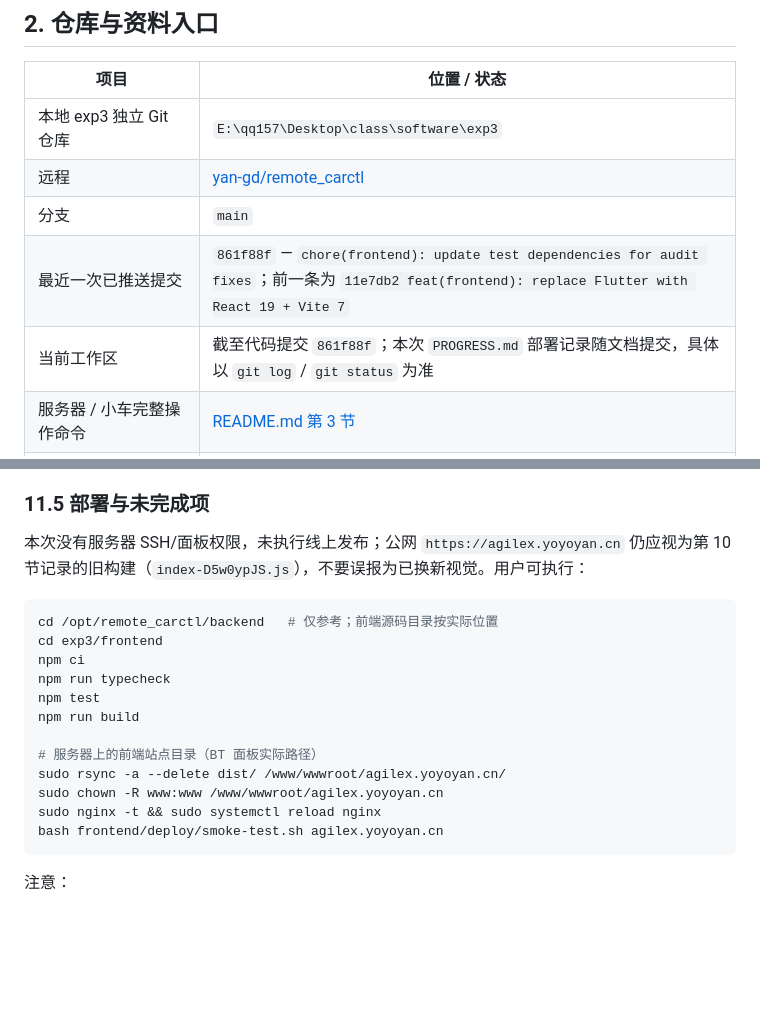
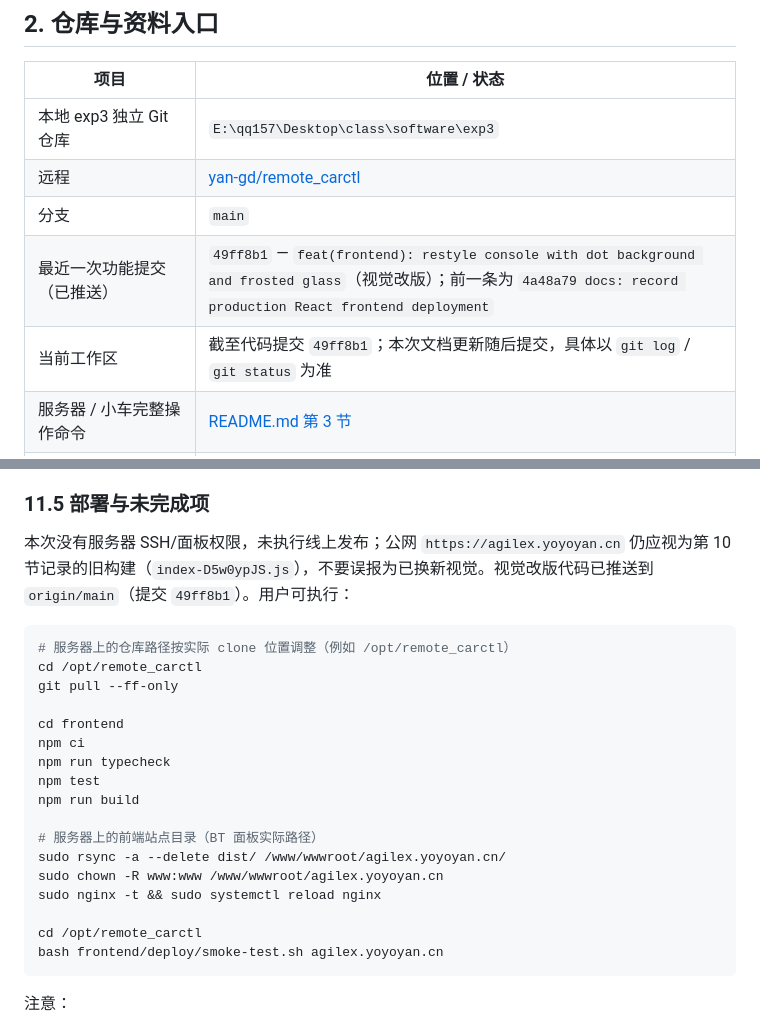
Before and after one commit to yan-gd/remote_carctl, a Markdown page: PROGRESS.md, 2 parts joined by grey strips. Drawn GitHub-style; blank space fills up the shorter version.

Commit message:
docs: record frontend redesign and server update steps

````diff
--- a/PROGRESS.md
+++ b/PROGRESS.md
@@ -19,8 +19,8 @@
 | 本地 exp3 独立 Git 仓库 | `E:\qq157\Desktop\class\software\exp3` |
 | 远程 | [yan-gd/remote_carctl](https://github.com/yan-gd/remote_carctl) |
 | 分支 | `main` |
-| 最近一次已推送提交 | `861f88f` — `chore(frontend): update test dependencies for audit fixes`；前一条为 `11e7db2 feat(frontend): replace Flutter with React 19 + Vite 7` |
-| 当前工作区 | 截至代码提交 `861f88f`；本次 `PROGRESS.md` 部署记录随文档提交，具体以 `git log` / `git status` 为准 |
+| 最近一次功能提交（已推送） | `49ff8b1` — `feat(frontend): restyle console with dot background and frosted glass`（视觉改版）；前一条为 `4a48a79 docs: record production React frontend deployment` |
+| 当前工作区 | 截至代码提交 `49ff8b1`；本次文档更新随后提交，具体以 `git log` / `git status` 为准 |
 | 服务器 / 小车完整操作命令 | [README.md 第 3 节](README.md#3-quick-start服务器--小车端) |
 | 前端代码与开发说明 | [frontend/README.md](frontend/README.md) |
 | 前端部署（nginx/HTTPS/限流） | [frontend/deploy/README.md](frontend/deploy/README.md) |
@@ -330,11 +330,14 @@ cd /home/agilex/Desktop/remote_carctl/robot-bridge
 
 ### 11.5 部署与未完成项
 
-本次没有服务器 SSH/面板权限，未执行线上发布；公网 `https://agilex.yoyoyan.cn` 仍应视为第 10 节记录的旧构建（`index-D5w0ypJS.js`），不要误报为已换新视觉。用户可执行：
+本次没有服务器 SSH/面板权限，未执行线上发布；公网 `https://agilex.yoyoyan.cn` 仍应视为第 10 节记录的旧构建（`index-D5w0ypJS.js`），不要误报为已换新视觉。视觉改版代码已推送到 `origin/main`（提交 `49ff8b1`）。用户可执行：
 
 ```bash
-cd /opt/remote_carctl/backend   # 仅参考；前端源码目录按实际位置
-cd exp3/frontend
+# 服务器上的仓库路径按实际 clone 位置调整（例如 /opt/remote_carctl）
+cd /opt/remote_carctl
+git pull --ff-only
+
+cd frontend
 npm ci
 npm run typecheck
 npm test
@@ -344,6 +347,8 @@ npm run build
 sudo rsync -a --delete dist/ /www/wwwroot/agilex.yoyoyan.cn/
 sudo chown -R www:www /www/wwwroot/agilex.yoyoyan.cn
 sudo nginx -t && sudo systemctl reload nginx
+
+cd /opt/remote_carctl
 bash frontend/deploy/smoke-test.sh agilex.yoyoyan.cn
 ```
 
````
